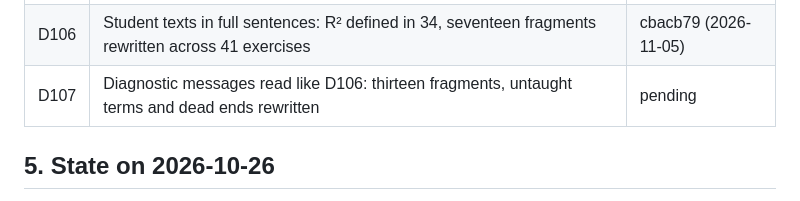
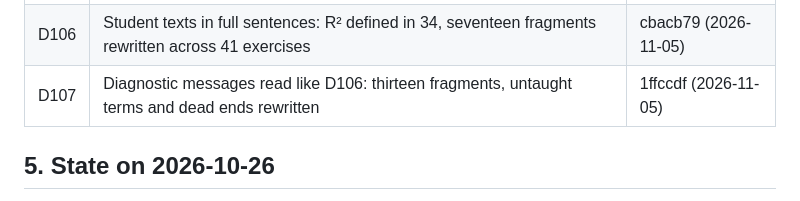
Before and after one commit to i-sulzhi/r-krok-po-kroku, a Markdown page: docs/handoff.md, the part around the change. Rendered like a GitHub page.

Commit message:
Handoff: D107 is in 1ffccdf
Co-Authored-By: Claude Opus 5.5 <noreply@anthropic.com>

```diff
--- a/docs/handoff.md
+++ b/docs/handoff.md
@@ -365,7 +365,7 @@ of exercise 21 in D70 by D74).
 | D104 | Lecture 5 read asking what it is for: why a line, why straight, why lm() over group means | e4842b6 (2026-11-04) |
 | D105 | Lecture 5 says why the pipe gives way to `$`: cor() is not a dplyr verb; lm() in a pipe; `$` on results | e78a2f7 (2026-11-05) |
 | D106 | Student texts in full sentences: R² defined in 34, seventeen fragments rewritten across 41 exercises | cbacb79 (2026-11-05) |
-| D107 | Diagnostic messages read like D106: thirteen fragments, untaught terms and dead ends rewritten | pending |
+| D107 | Diagnostic messages read like D106: thirteen fragments, untaught terms and dead ends rewritten | 1ffccdf (2026-11-05) |
 
 ## 5. State on 2026-10-26
 
```
